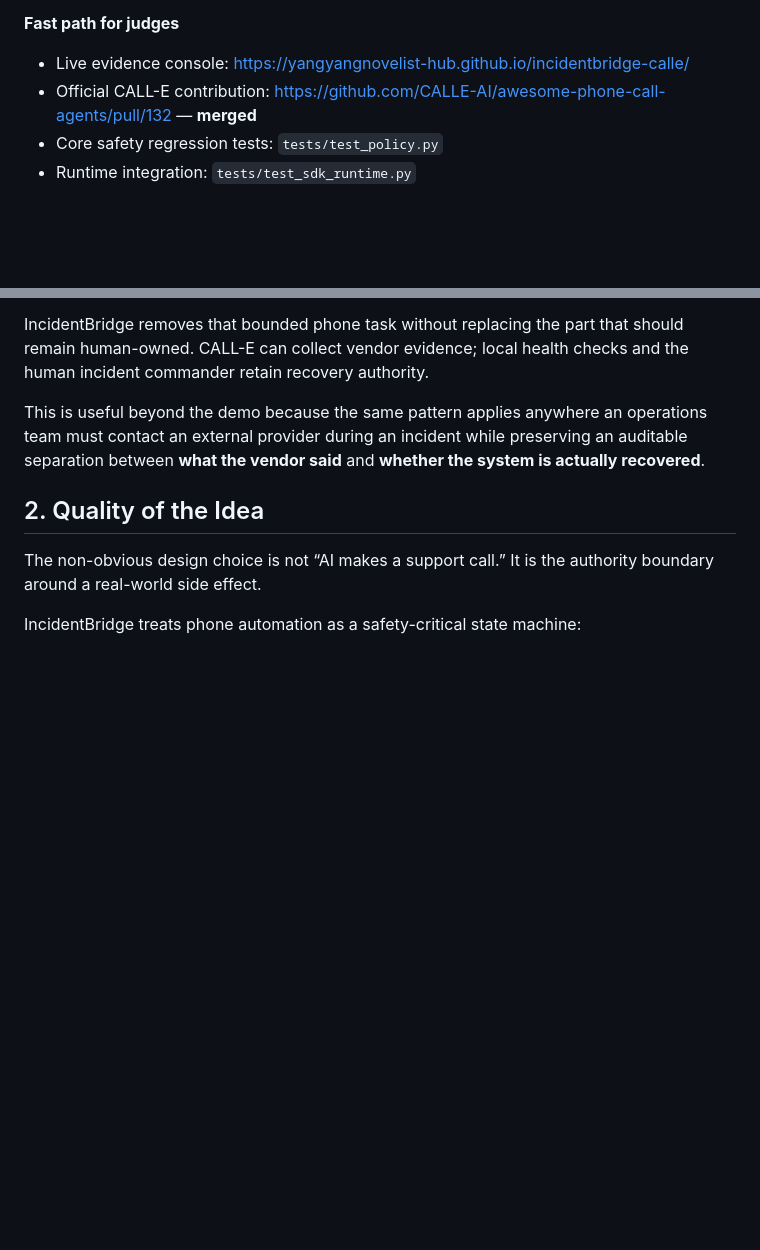
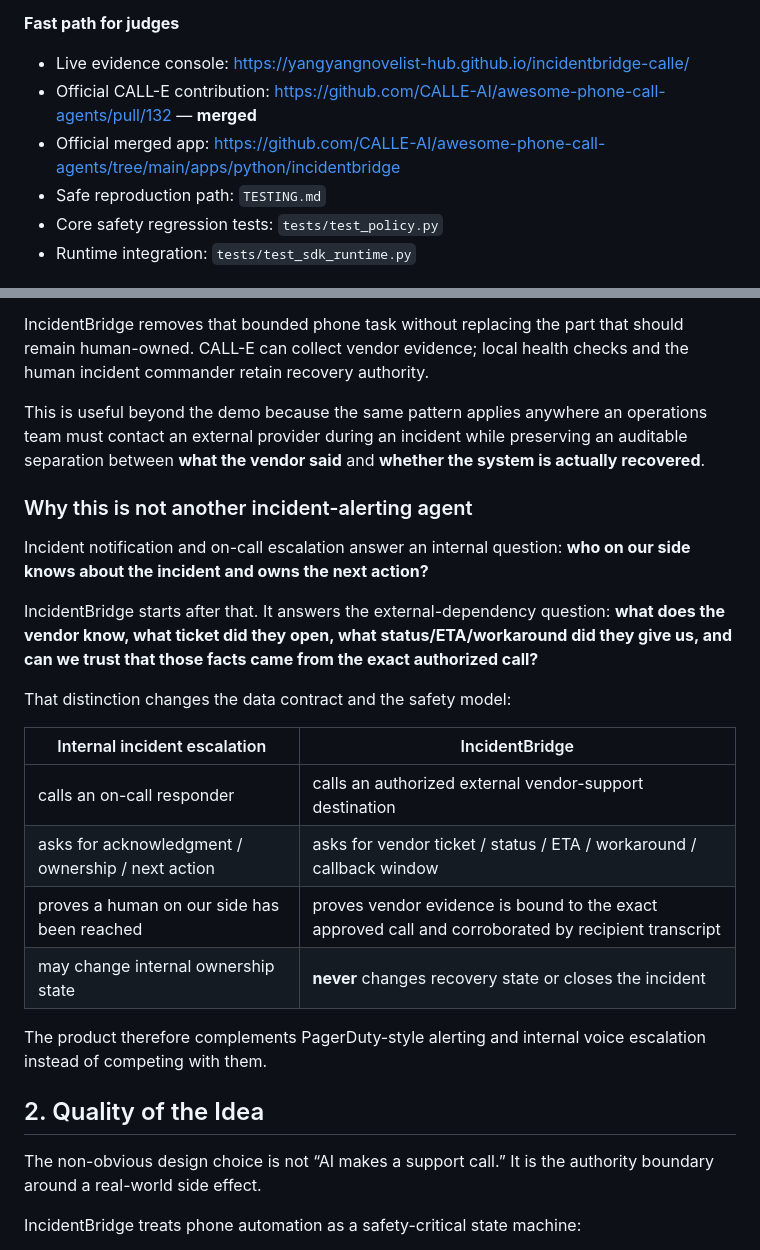
Before and after one commit to yangyangnovelist-hub/incidentbridge-calle, a Markdown page: JUDGING.md, 2 parts joined by grey strips. Drawn GitHub-style; blank space fills up the shorter version.

Commit message:
docs: sharpen incident-domain differentiation

```diff
--- a/JUDGING.md
+++ b/JUDGING.md
@@ -6,6 +6,8 @@ IncidentBridge is a consent-first CALL-E agent for one bounded real-world task:
 
 - Live evidence console: https://yangyangnovelist-hub.github.io/incidentbridge-calle/
 - Official CALL-E contribution: https://github.com/CALLE-AI/awesome-phone-call-agents/pull/132 — **merged**
+- Official merged app: https://github.com/CALLE-AI/awesome-phone-call-agents/tree/main/apps/python/incidentbridge
+- Safe reproduction path: `TESTING.md`
 - Core safety regression tests: `tests/test_policy.py`
 - Runtime integration: `tests/test_sdk_runtime.py`
 
@@ -16,6 +18,23 @@ The phone-work problem is specific: during a SaaS or data-platform incident, an
 IncidentBridge removes that bounded phone task without replacing the part that should remain human-owned. CALL-E can collect vendor evidence; local health checks and the human incident commander retain recovery authority.
 
 This is useful beyond the demo because the same pattern applies anywhere an operations team must contact an external provider during an incident while preserving an auditable separation between **what the vendor said** and **whether the system is actually recovered**.
+
+### Why this is not another incident-alerting agent
+
+Incident notification and on-call escalation answer an internal question: **who on our side knows about the incident and owns the next action?**
+
+IncidentBridge starts after that. It answers the external-dependency question: **what does the vendor know, what ticket did they open, what status/ETA/workaround did they give us, and can we trust that those facts came from the exact authorized call?**
+
+That distinction changes the data contract and the safety model:
+
+| Internal incident escalation | IncidentBridge |
+|---|---|
+| calls an on-call responder | calls an authorized external vendor-support destination |
+| asks for acknowledgment / ownership / next action | asks for vendor ticket / status / ETA / workaround / callback window |
+| proves a human on our side has been reached | proves vendor evidence is bound to the exact approved call and corroborated by recipient transcript |
+| may change internal ownership state | **never** changes recovery state or closes the incident |
+
+The product therefore complements PagerDuty-style alerting and internal voice escalation instead of competing with them.
 
 ## 2. Quality of the Idea
 
```
